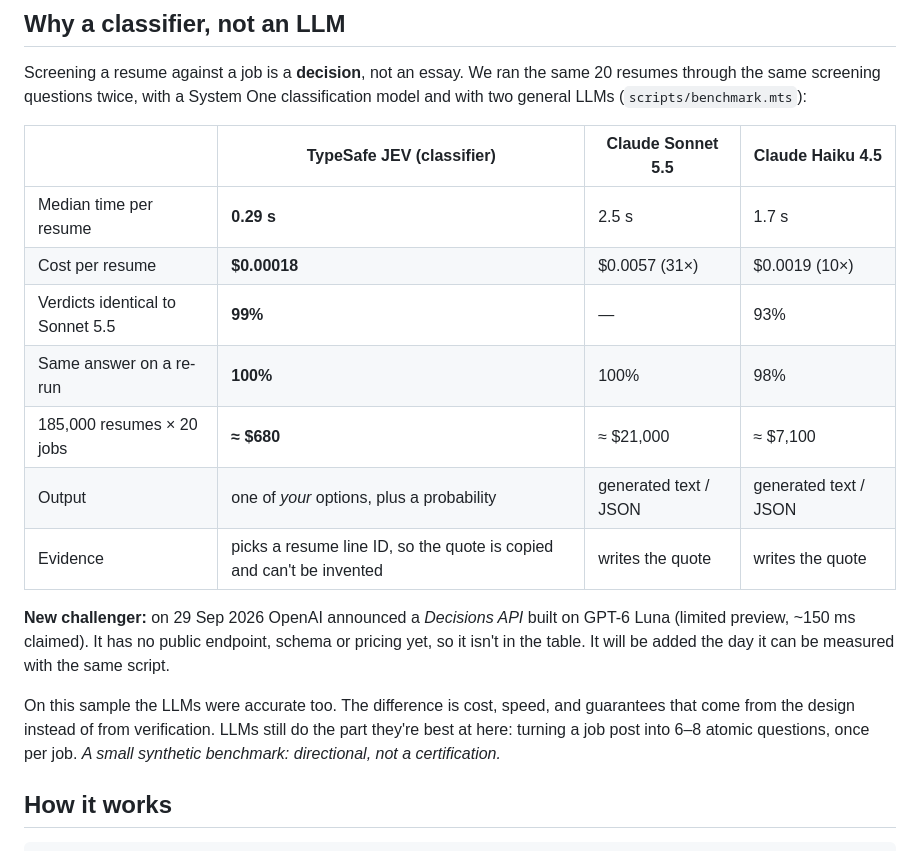
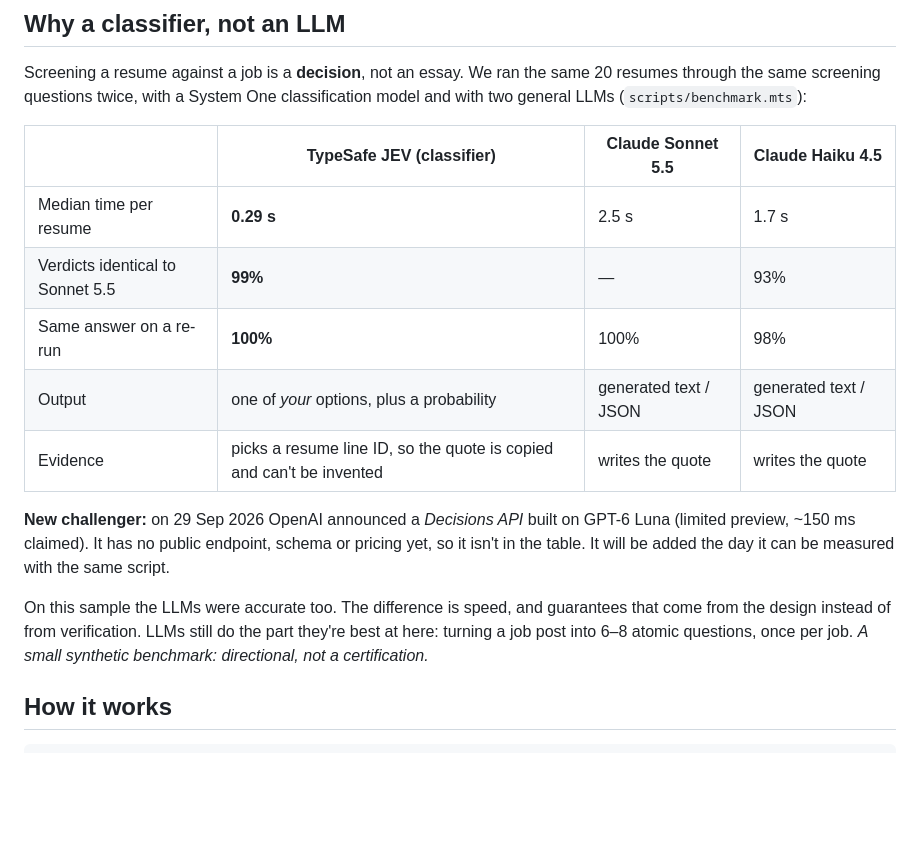
Before and after one commit to dolevhayut/resurface, a Markdown page: README.md, the part around the change. Drawn GitHub-style; blank space fills up the shorter version.

Commit message:
README: drop inference-cost rows from the benchmark table
Co-Authored-By: Claude Opus 5.5 <noreply@anthropic.com>

```diff
--- a/README.md
+++ b/README.md
@@ -68,16 +68,14 @@ Screening a resume against a job is a **decision**, not an essay. We ran the sam
 | | **TypeSafe JEV** (classifier) | Claude Sonnet 5.5 | Claude Haiku 4.5 |
 |---|---|---|---|
 | Median time per resume | **0.29 s** | 2.5 s | 1.7 s |
-| Cost per resume | **$0.00018** | $0.0057 (31×) | $0.0019 (10×) |
 | Verdicts identical to Sonnet 5.5 | **99%** | — | 93% |
 | Same answer on a re-run | **100%** | 100% | 98% |
-| 185,000 resumes × 20 jobs | **≈ $680** | ≈ $21,000 | ≈ $7,100 |
 | Output | one of *your* options, plus a probability | generated text / JSON | generated text / JSON |
 | Evidence | picks a resume line ID, so the quote is copied and can't be invented | writes the quote | writes the quote |
 
 **New challenger:** on 29 Sep 2026 OpenAI announced a *Decisions API* built on GPT-6 Luna (limited preview, ~150 ms claimed). It has no public endpoint, schema or pricing yet, so it isn't in the table. It will be added the day it can be measured with the same script.
 
-On this sample the LLMs were accurate too. The difference is cost, speed, and guarantees that come from the design instead of from verification. LLMs still do the part they're best at here: turning a job post into 6–8 atomic questions, once per job. *A small synthetic benchmark: directional, not a certification.*
+On this sample the LLMs were accurate too. The difference is speed, and guarantees that come from the design instead of from verification. LLMs still do the part they're best at here: turning a job post into 6–8 atomic questions, once per job. *A small synthetic benchmark: directional, not a certification.*
 
 ## How it works
 
```
